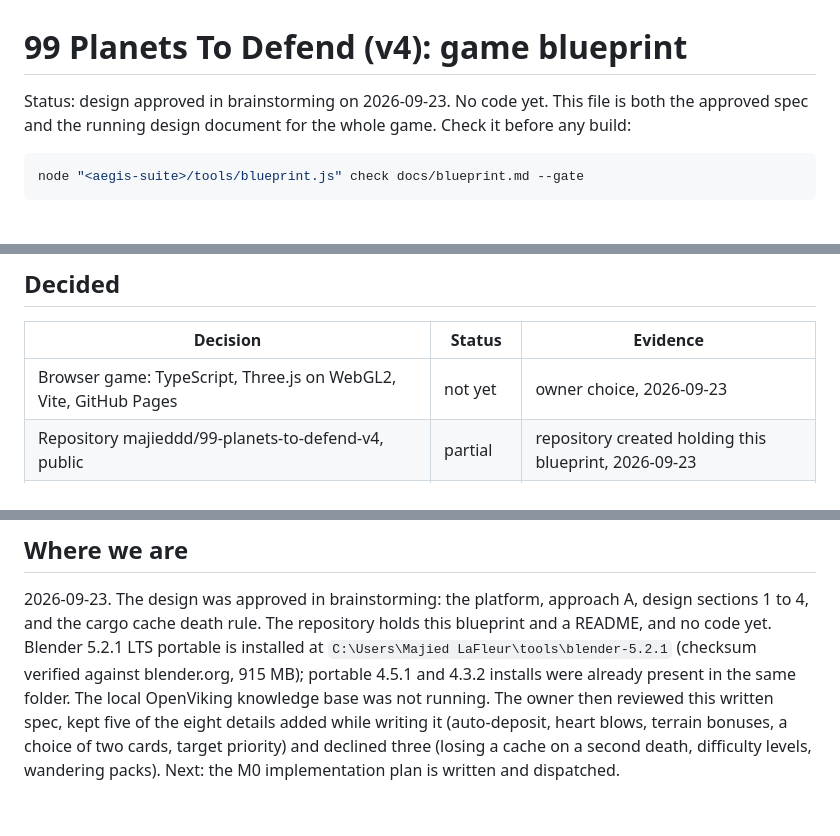
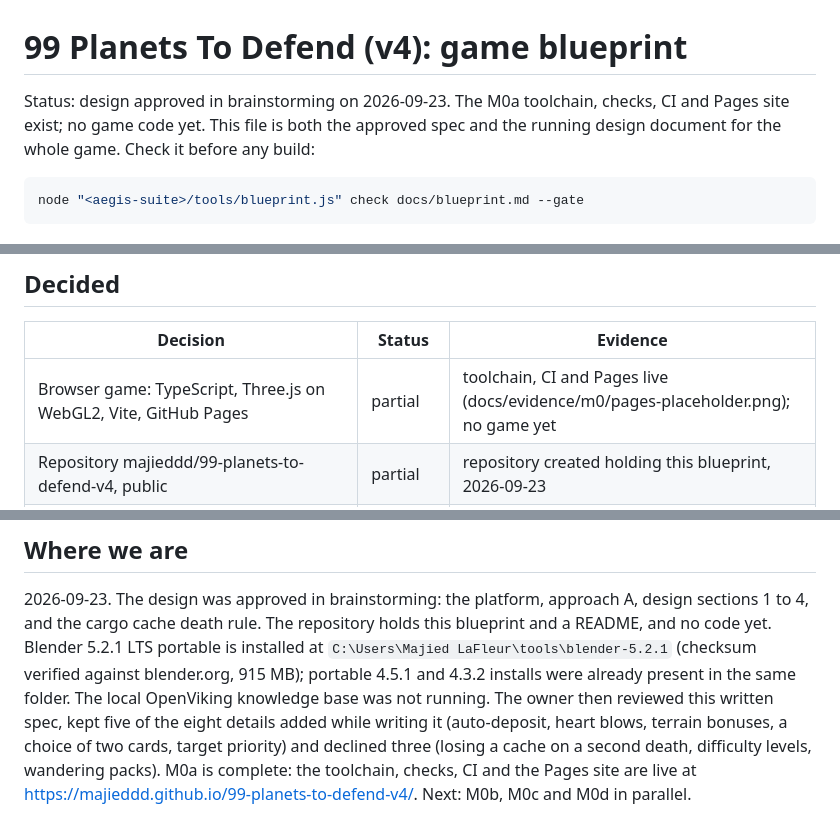
Before and after one commit to majieddd/99-planets-to-defend-v4, a Markdown page: docs/blueprint.md, 3 parts joined by grey strips. Rendered like a GitHub page.

````diff
--- a/docs/blueprint.md
+++ b/docs/blueprint.md
@@ -1,7 +1,8 @@
 # 99 Planets To Defend (v4): game blueprint
 
-Status: design approved in brainstorming on 2026-09-23. No code yet. This file is both the approved
-spec and the running design document for the whole game. Check it before any build:
+Status: design approved in brainstorming on 2026-09-23. The M0a toolchain, checks, CI and Pages site
+exist; no game code yet. This file is both the approved spec and the running design document for the
+whole game. Check it before any build:
 
 ```bash
 node "<aegis-suite>/tools/blueprint.js" check docs/blueprint.md --gate
@@ -1188,7 +1189,7 @@ The order of construction:
 
 | Decision | Status | Evidence |
 |---|---|---|
-| Browser game: TypeScript, Three.js on WebGL2, Vite, GitHub Pages | not yet | owner choice, 2026-09-23 |
+| Browser game: TypeScript, Three.js on WebGL2, Vite, GitHub Pages | partial | toolchain, CI and Pages live (docs/evidence/m0/pages-placeholder.png); no game yet |
 | Repository majieddd/99-planets-to-defend-v4, public | partial | repository created holding this blueprint, 2026-09-23 |
 | Approach A: painted assets, shader lighting, two-pass ink | not yet | owner choice, 2026-09-23 |
 | Every asset built by script in Blender 5.2.1 | not yet | owner requirement, 2026-09-23 |
@@ -1249,4 +1250,5 @@ same folder. The local OpenViking knowledge base
 was not running. The owner then reviewed this written spec, kept five of the eight details added
 while writing it (auto-deposit, heart blows, terrain bonuses, a choice of two cards, target
 priority) and declined three (losing a cache on a second death, difficulty levels, wandering packs).
-Next: the M0 implementation plan is written and dispatched.
+M0a is complete: the toolchain, checks, CI and the Pages site are live at
+https://majieddd.github.io/99-planets-to-defend-v4/. Next: M0b, M0c and M0d in parallel.
````
Also changed, not shown: other parts of docs/blueprint.md (+3 -3 lines), CLAUDE.md (added, +47 -0 lines).
